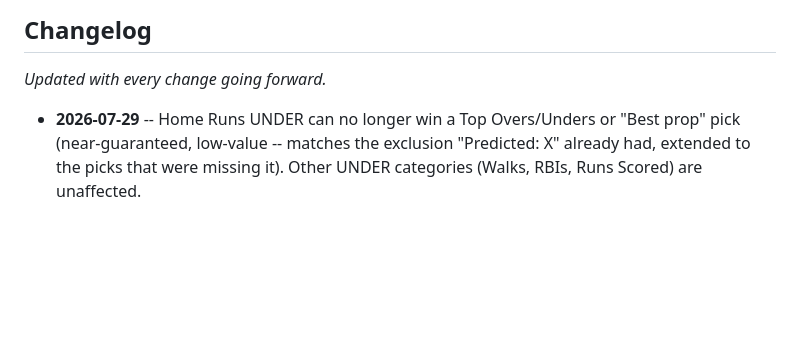
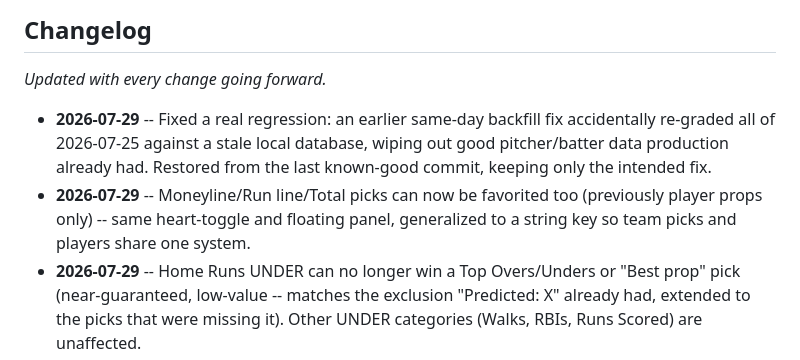
Before and after one commit to joshuam0y/mlb-player-props, a Markdown page: README.md, the part around the change. Rendered like a GitHub page; blank space fills up the shorter version.

Commit message:
Update changelog with team-pick favorites and 7/25 regression fix
Co-Authored-By: Claude Sonnet 5 <noreply@anthropic.com>

```diff
--- a/README.md
+++ b/README.md
@@ -11,6 +11,13 @@ public news RSS feed -- no paid odds API, no scraping of betting sites.
 
 _Updated with every change going forward._
 
+- **2026-07-29** -- Fixed a real regression: an earlier same-day backfill
+  fix accidentally re-graded all of 2026-07-25 against a stale local
+  database, wiping out good pitcher/batter data production already had.
+  Restored from the last known-good commit, keeping only the intended fix.
+- **2026-07-29** -- Moneyline/Run line/Total picks can now be favorited too
+  (previously player props only) -- same heart-toggle and floating panel,
+  generalized to a string key so team picks and players share one system.
 - **2026-07-29** -- Home Runs UNDER can no longer win a Top Overs/Unders or
   "Best prop" pick (near-guaranteed, low-value -- matches the exclusion
   "Predicted: X" already had, extended to the picks that were missing it).
```
